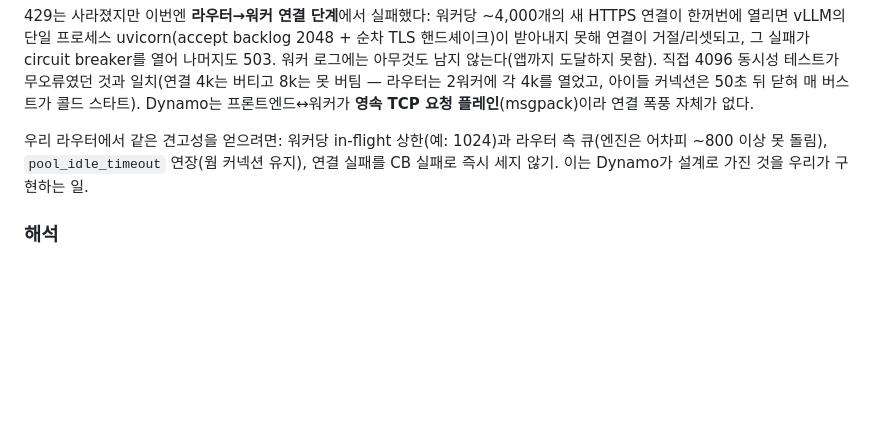
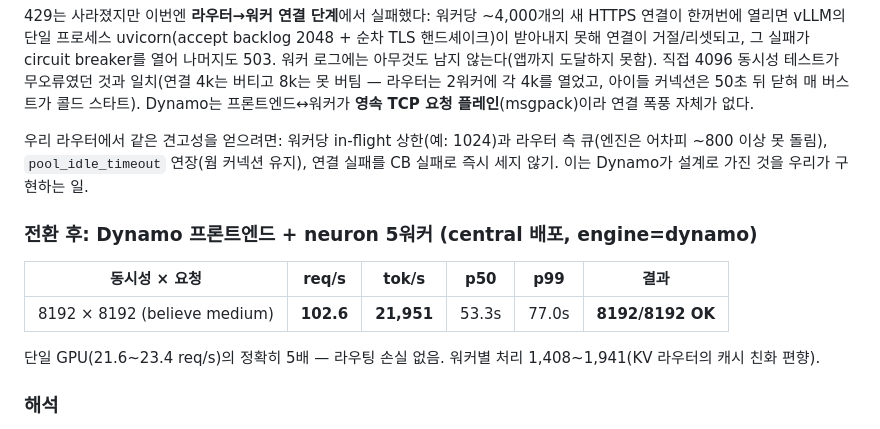
Before and after one commit to uiyunkim-git/vllm-omni, a Markdown page: docs/engine-bench.md, the part around the change. GitHub-like rendering; blank space fills up the shorter version.

```diff
--- a/docs/engine-bench.md
+++ b/docs/engine-bench.md
@@ -81,6 +81,14 @@ circuit breaker를 열어 나머지도 503. 워커 로그에는 아무것도 남
 우리 라우터에서 같은 견고성을 얻으려면: 워커당 in-flight 상한(예: 1024)과 라우터 측 큐(엔진은 어차피 ~800 이상 못 돌림),
 `pool_idle_timeout` 연장(웜 커넥션 유지), 연결 실패를 CB 실패로 즉시 세지 않기. 이는 Dynamo가 설계로 가진 것을 우리가 구현하는 일.
 
+### 전환 후: Dynamo 프론트엔드 + neuron 5워커 (central 배포, engine=dynamo)
+
+| 동시성 × 요청 | req/s | tok/s | p50 | p99 | 결과 |
+|---|---|---|---|---|---|
+| 8192 × 8192 (believe medium) | **102.6** | **21,951** | 53.3s | 77.0s | **8192/8192 OK** |
+
+단일 GPU(21.6~23.4 req/s)의 정확히 5배 — 라우팅 손실 없음. 워커별 처리 1,408~1,941(KV 라우터의 캐시 친화 편향).
+
 ### 해석
 - **Dynamo ≈ vLLM (+4~5% req/s, p50 −10%)**. gpt-oss-120b는 GPU 1장에서 이미 연산 포화라 서빙층(uvicorn vs Rust
   프론트엔드)이 처리량을 바꾸지 못한다. 엔진(vLLM 0.26.0, MXFP4=MARLIN, attn=TRITON_ATTN)이 같으니 당연한 결과.
```
Also changed, not shown: docs/dynamo-migration.md (+6 -3 lines).
